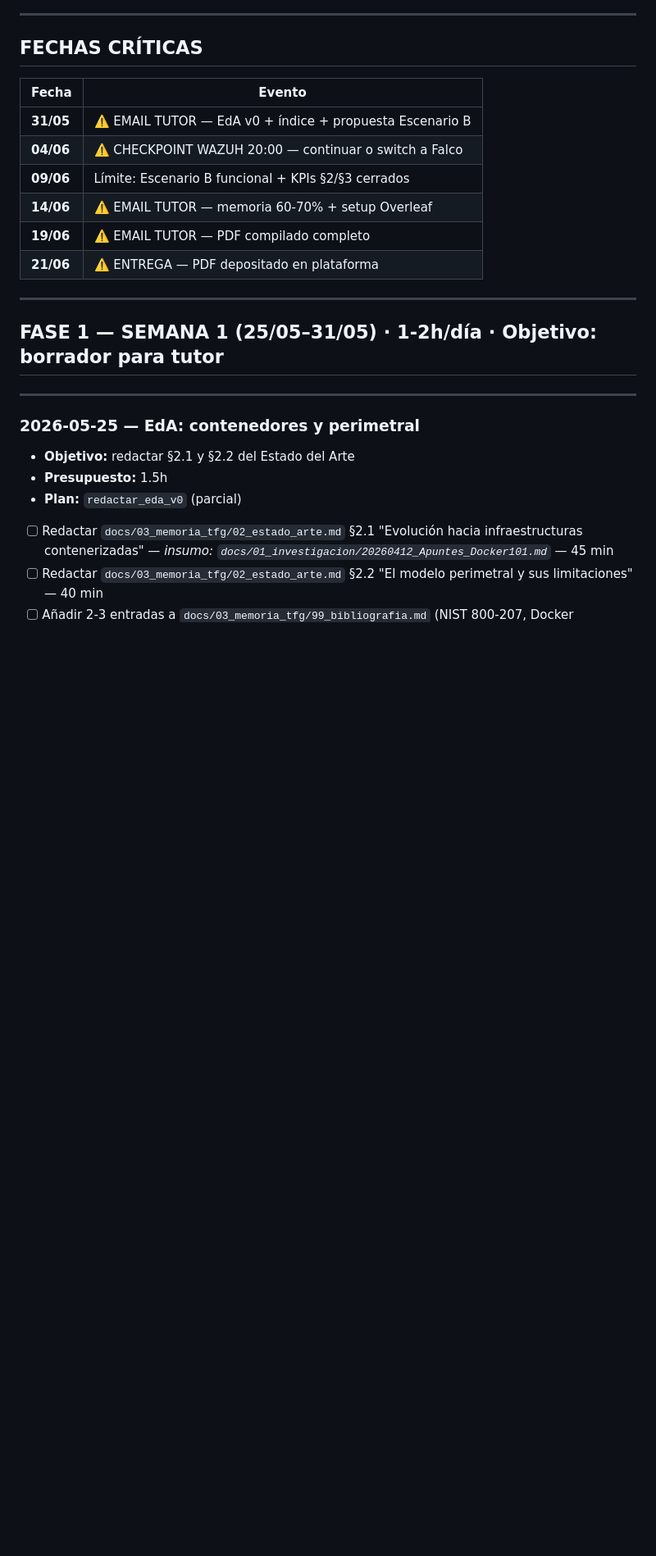
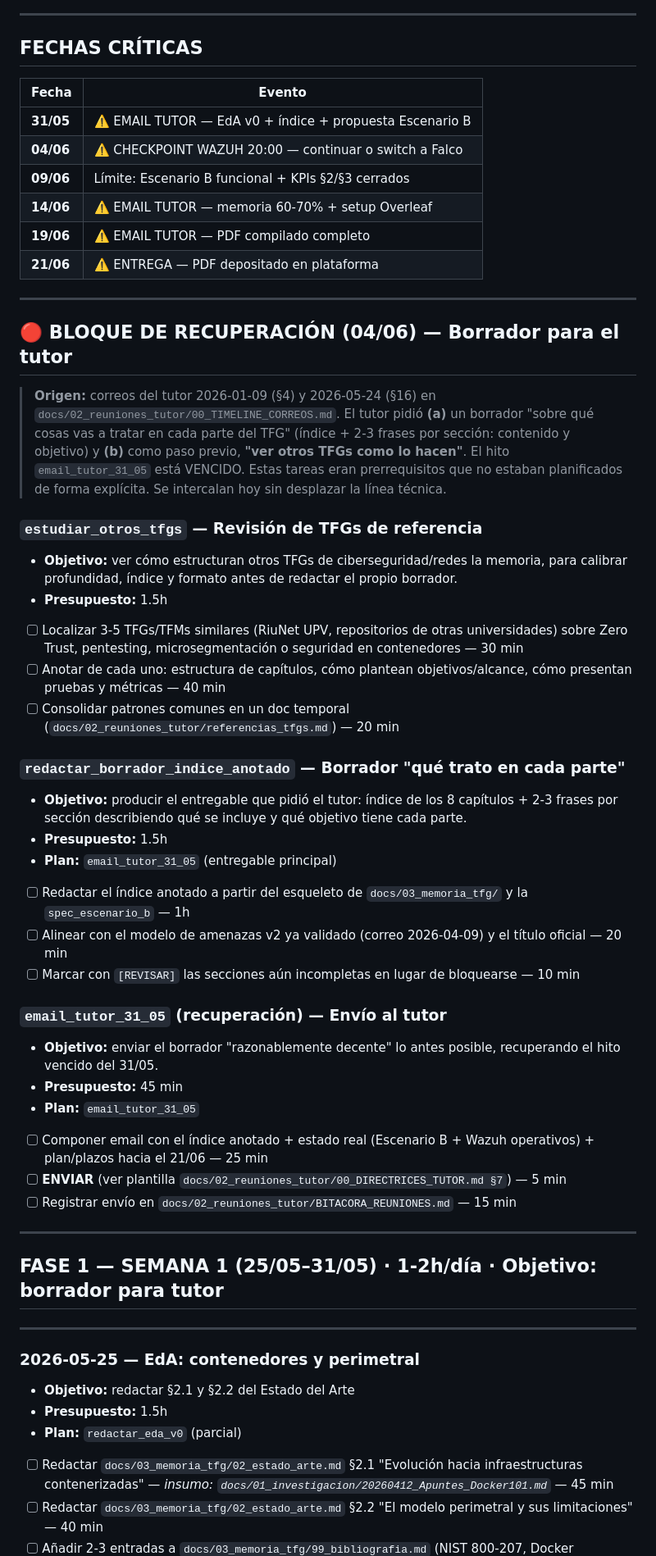
Before and after one commit to Coryy82/TFG-ZeroTrust, a Markdown page: admin/AGENDA_SPRINT_DIARIA.md, the part around the change. Shown at 82% size. GitHub-like rendering; blank space fills up the shorter version.

```diff
--- a/admin/AGENDA_SPRINT_DIARIA.md
+++ b/admin/AGENDA_SPRINT_DIARIA.md
@@ -18,6 +18,37 @@
 | **14/06**  | ⚠️ EMAIL TUTOR — memoria 60-70% + setup Overleaf               |
 | **19/06**  | ⚠️ EMAIL TUTOR — PDF compilado completo                        |
 | **21/06**  | ⚠️ ENTREGA — PDF depositado en plataforma                      |
+
+---
+
+## 🔴 BLOQUE DE RECUPERACIÓN (04/06) — Borrador para el tutor
+
+> **Origen:** correos del tutor 2026-01-09 (§4) y 2026-05-24 (§16) en `docs/02_reuniones_tutor/00_TIMELINE_CORREOS.md`.
+> El tutor pidió **(a)** un borrador "sobre qué cosas vas a tratar en cada parte del TFG" (índice + 2-3 frases por sección: contenido y objetivo) y **(b)** como paso previo, **"ver otros TFGs como lo hacen"**.
+> El hito `email_tutor_31_05` está VENCIDO. Estas tareas eran prerrequisitos que no estaban planificados de forma explícita. Se intercalan hoy sin desplazar la línea técnica.
+
+### `estudiar_otros_tfgs` — Revisión de TFGs de referencia
+- **Objetivo:** ver cómo estructuran otros TFGs de ciberseguridad/redes la memoria, para calibrar profundidad, índice y formato antes de redactar el propio borrador.
+- **Presupuesto:** 1.5h
+- [ ] Localizar 3-5 TFGs/TFMs similares (RiuNet UPV, repositorios de otras universidades) sobre Zero Trust, pentesting, microsegmentación o seguridad en contenedores — 30 min
+- [ ] Anotar de cada uno: estructura de capítulos, cómo plantean objetivos/alcance, cómo presentan pruebas y métricas — 40 min
+- [ ] Consolidar patrones comunes en un doc temporal (`docs/02_reuniones_tutor/referencias_tfgs.md`) — 20 min
+
+### `redactar_borrador_indice_anotado` — Borrador "qué trato en cada parte"
+- **Objetivo:** producir el entregable que pidió el tutor: índice de los 8 capítulos + 2-3 frases por sección describiendo qué se incluye y qué objetivo tiene cada parte.
+- **Presupuesto:** 1.5h
+- **Plan:** `email_tutor_31_05` (entregable principal)
+- [ ] Redactar el índice anotado a partir del esqueleto de `docs/03_memoria_tfg/` y la `spec_escenario_b` — 1h
+- [ ] Alinear con el modelo de amenazas v2 ya validado (correo 2026-04-09) y el título oficial — 20 min
+- [ ] Marcar con `[REVISAR]` las secciones aún incompletas en lugar de bloquearse — 10 min
+
+### `email_tutor_31_05` (recuperación) — Envío al tutor
+- **Objetivo:** enviar el borrador "razonablemente decente" lo antes posible, recuperando el hito vencido del 31/05.
+- **Presupuesto:** 45 min
+- **Plan:** `email_tutor_31_05`
+- [ ] Componer email con el índice anotado + estado real (Escenario B + Wazuh operativos) + plan/plazos hacia el 21/06 — 25 min
+- [ ] **ENVIAR** (ver plantilla `docs/02_reuniones_tutor/00_DIRECTRICES_TUTOR.md §7`) — 5 min
+- [ ] Registrar envío en `docs/02_reuniones_tutor/BITACORA_REUNIONES.md` — 15 min
 
 ---
 
```
Also changed, not shown: admin/STATE.md (+27 -25 lines).
